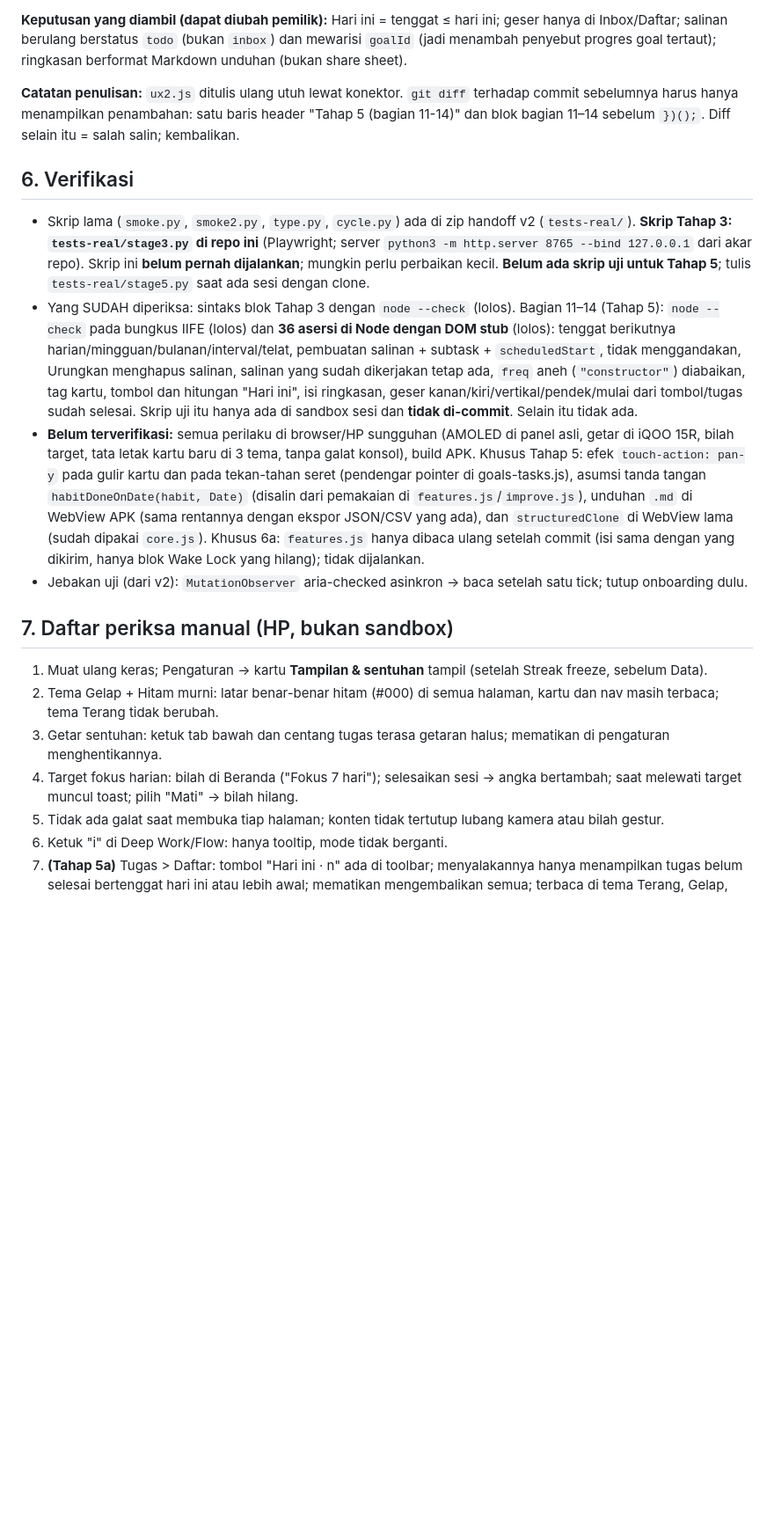
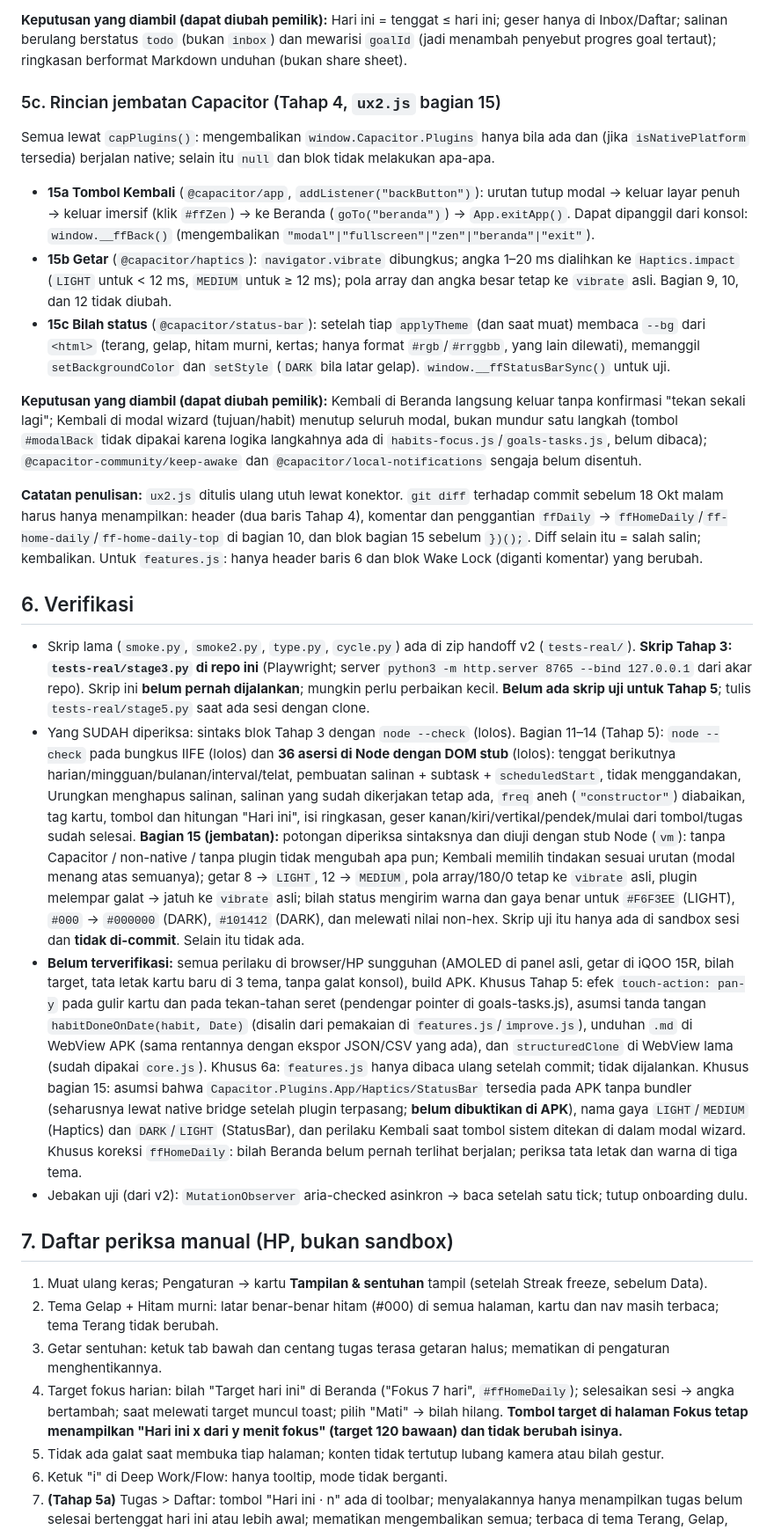
Before and after one commit to sherlocomp-cyber/focus-flow, a Markdown page: HANDOFF-focus-flow-v3.md, the part around one of its changes. Shown at 88% size. Rendered like a GitHub page; blank space fills up the shorter version.

Commit message:
docs(handoff): perbarui bagian 4 - jembatan JS Tahap 4 + koreksi bilah target Tahap 3 (belum diuji)

```diff
--- a/HANDOFF-focus-flow-v3.md
+++ b/HANDOFF-focus-flow-v3.md
@@ -70,13 +73,23 @@ Tiap blok `step()`; CSS kecil untuk geser disuntikkan dari JS (pola yang sama de
 
 **Keputusan yang diambil (dapat diubah pemilik):** Hari ini = tenggat ≤ hari ini; geser hanya di Inbox/Daftar; salinan berulang berstatus `todo` (bukan `inbox`) dan mewarisi `goalId` (jadi menambah penyebut progres goal tertaut); ringkasan berformat Markdown unduhan (bukan share sheet).
 
-**Catatan penulisan:** `ux2.js` ditulis ulang utuh lewat konektor. `git diff` terhadap commit sebelumnya harus hanya menampilkan penambahan: satu baris header "Tahap 5 (bagian 11-14)" dan blok bagian 11–14 sebelum `})();`. Diff selain itu = salah salin; kembalikan.
+### 5c. Rincian jembatan Capacitor (Tahap 4, `ux2.js` bagian 15)
+
+Semua lewat `capPlugins()`: mengembalikan `window.Capacitor.Plugins` hanya bila ada dan (jika `isNativePlatform` tersedia) berjalan native; selain itu `null` dan blok tidak melakukan apa-apa.
+
+- **15a Tombol Kembali** (`@capacitor/app`, `addListener("backButton")`): urutan tutup modal → keluar layar penuh → keluar imersif (klik `#ffZen`) → ke Beranda (`goTo("beranda")`) → `App.exitApp()`. Dapat dipanggil dari konsol: `window.__ffBack()` (mengembalikan `"modal"|"fullscreen"|"zen"|"beranda"|"exit"`).
+- **15b Getar** (`@capacitor/haptics`): `navigator.vibrate` dibungkus; angka 1–20 ms dialihkan ke `Haptics.impact` (`LIGHT` untuk < 12 ms, `MEDIUM` untuk ≥ 12 ms); pola array dan angka besar tetap ke `vibrate` asli. Bagian 9, 10, dan 12 tidak diubah.
+- **15c Bilah status** (`@capacitor/status-bar`): setelah tiap `applyTheme` (dan saat muat) membaca `--bg` dari `<html>` (terang, gelap, hitam murni, kertas; hanya format `#rgb`/`#rrggbb`, yang lain dilewati), memanggil `setBackgroundColor` dan `setStyle` (`DARK` bila latar gelap). `window.__ffStatusBarSync()` untuk uji.
+
+**Keputusan yang diambil (dapat diubah pemilik):** Kembali di Beranda langsung keluar tanpa konfirmasi "tekan sekali lagi"; Kembali di modal wizard (tujuan/habit) menutup seluruh modal, bukan mundur satu langkah (tombol `#modalBack` tidak dipakai karena logika langkahnya ada di `habits-focus.js`/`goals-tasks.js`, belum dibaca); `@capacitor-community/keep-awake` dan `@capacitor/local-notifications` sengaja belum disentuh.
+
+**Catatan penulisan:** `ux2.js` ditulis ulang utuh lewat konektor. `git diff` terhadap commit sebelum 18 Okt malam harus hanya menampilkan: header (dua baris Tahap 4), komentar dan penggantian `ffDaily` → `ffHomeDaily`/`ff-home-daily`/`ff-home-daily-top` di bagian 10, dan blok bagian 15 sebelum `})();`. Diff selain itu = salah salin; kembalikan. Untuk `features.js`: hanya header baris 6 dan blok Wake Lock (diganti komentar) yang berubah.
 
 ## 6. Verifikasi
 
 - Skrip lama (`smoke.py`, `smoke2.py`, `type.py`, `cycle.py`) ada di zip handoff v2 (`tests-real/`). **Skrip Tahap 3: `tests-real/stage3.py` di repo ini** (Playwright; server `python3 -m http.server 8765 --bind 127.0.0.1` dari akar repo). Skrip ini **belum pernah dijalankan**; mungkin perlu perbaikan kecil. **Belum ada skrip uji untuk Tahap 5**; tulis `tests-real/stage5.py` saat ada sesi dengan clone.
-- Yang SUDAH diperiksa: sintaks blok Tahap 3 dengan `node --check` (lolos). Bagian 11–14 (Tahap 5): `node --check` pada bungkus IIFE (lolos) dan **36 asersi di Node dengan DOM stub** (lolos): tenggat berikutnya harian/mingguan/bulanan/interval/telat, pembuatan salinan + subtask + `scheduledStart`, tidak menggandakan, Urungkan menghapus salinan, salinan yang sudah dikerjakan tetap ada, `freq` aneh (`"constructor"`) diabaikan, tag kartu, tombol dan hitungan "Hari ini", isi ringkasan, geser kanan/kiri/vertikal/pendek/mulai dari tombol/tugas sudah selesai. Skrip uji itu hanya ada di sandbox sesi dan **tidak di-commit**. Selain itu tidak ada.
-- **Belum terverifikasi:** semua perilaku di browser/HP sungguhan (AMOLED di panel asli, getar di iQOO 15R, bilah target, tata letak kartu baru di 3 tema, tanpa galat konsol), build APK. Khusus Tahap 5: efek `touch-action: pan-y` pada gulir kartu dan pada tekan-tahan seret (pendengar pointer di goals-tasks.js), asumsi tanda tangan `habitDoneOnDate(habit, Date)` (disalin dari pemakaian di `features.js`/`improve.js`), unduhan `.md` di WebView APK (sama rentannya dengan ekspor JSON/CSV yang ada), dan `structuredClone` di WebView lama (sudah dipakai `core.js`). Khusus 6a: `features.js` hanya dibaca ulang setelah commit (isi sama dengan yang dikirim, hanya blok Wake Lock yang hilang); tidak dijalankan.
+- Yang SUDAH diperiksa: sintaks blok Tahap 3 dengan `node --check` (lolos). Bagian 11–14 (Tahap 5): `node --check` pada bungkus IIFE (lolos) dan **36 asersi di Node dengan DOM stub** (lolos): tenggat berikutnya harian/mingguan/bulanan/interval/telat, pembuatan salinan + subtask + `scheduledStart`, tidak menggandakan, Urungkan menghapus salinan, salinan yang sudah dikerjakan tetap ada, `freq` aneh (`"constructor"`) diabaikan, tag kartu, tombol dan hitungan "Hari ini", isi ringkasan, geser kanan/kiri/vertikal/pendek/mulai dari tombol/tugas sudah selesai. **Bagian 15 (jembatan):** potongan diperiksa sintaksnya dan diuji dengan stub Node (`vm`): tanpa Capacitor / non-native / tanpa plugin tidak mengubah apa pun; Kembali memilih tindakan sesuai urutan (modal menang atas semuanya); getar 8 → `LIGHT`, 12 → `MEDIUM`, pola array/180/0 tetap ke `vibrate` asli, plugin melempar galat → jatuh ke `vibrate` asli; bilah status mengirim warna dan gaya benar untuk `#F6F3EE` (LIGHT), `#000` → `#000000` (DARK), `#101412` (DARK), dan melewati nilai non-hex. Skrip uji itu hanya ada di sandbox sesi dan **tidak di-commit**. Selain itu tidak ada.
+- **Belum terverifikasi:** semua perilaku di browser/HP sungguhan (AMOLED di panel asli, getar di iQOO 15R, bilah target, tata letak kartu baru di 3 tema, tanpa galat konsol), build APK. Khusus Tahap 5: efek `touch-action: pan-y` pada gulir kartu dan pada tekan-tahan seret (pendengar pointer di goals-tasks.js), asumsi tanda tangan `habitDoneOnDate(habit, Date)` (disalin dari pemakaian di `features.js`/`improve.js`), unduhan `.md` di WebView APK (sama rentannya dengan ekspor JSON/CSV yang ada), dan `structuredClone` di WebView lama (sudah dipakai `core.js`). Khusus 6a: `features.js` hanya dibaca ulang setelah commit; tidak dijalankan. Khusus bagian 15: asumsi bahwa `Capacitor.Plugins.App/Haptics/StatusBar` tersedia pada APK tanpa bundler (seharusnya lewat native bridge setelah plugin terpasang; **belum dibuktikan di APK**), nama gaya `LIGHT`/`MEDIUM` (Haptics) dan `DARK`/`LIGHT` (StatusBar), dan perilaku Kembali saat tombol sistem ditekan di dalam modal wizard. Khusus koreksi `ffHomeDaily`: bilah Beranda belum pernah terlihat berjalan; periksa tata letak dan warna di tiga tema.
 - Jebakan uji (dari v2): `MutationObserver` aria-checked asinkron → baca setelah satu tick; tutup onboarding dulu.
 
 ## 7. Daftar periksa manual (HP, bukan sandbox)
@@ -84,7 +97,7 @@ Tiap blok `step()`; CSS kecil untuk geser disuntikkan dari JS (pola yang sama de
 1. Muat ulang keras; Pengaturan → kartu **Tampilan & sentuhan** tampil (setelah Streak freeze, sebelum Data).
 2. Tema Gelap + Hitam murni: latar benar-benar hitam (#000) di semua halaman, kartu dan nav masih terbaca; tema Terang tidak berubah.
 3. Getar sentuhan: ketuk tab bawah dan centang tugas terasa getaran halus; mematikan di pengaturan menghentikannya.
-4. Target fokus harian: bilah di Beranda ("Fokus 7 hari"); selesaikan sesi → angka bertambah; saat melewati target muncul toast; pilih "Mati" → bilah hilang.
+4. Target fokus harian: bilah "Target hari ini" di Beranda ("Fokus 7 hari", `#ffHomeDaily`); selesaikan sesi → angka bertambah; saat melewati target muncul toast; pilih "Mati" → bilah hilang. **Tombol target di halaman Fokus tetap menampilkan "Hari ini x dari y menit fokus" (target 120 bawaan) dan tidak berubah isinya.**
 5. Tidak ada galat saat membuka tiap halaman; konten tidak tertutup lubang kamera atau bilah gestur.
 6. Ketuk "i" di Deep Work/Flow: hanya tooltip, mode tidak berganti.
 7. **(Tahap 5a)** Tugas > Daftar: tombol "Hari ini · n" ada di toolbar; menyalakannya hanya menampilkan tugas belum selesai bertenggat hari ini atau lebih awal; mematikan mengembalikan semua; terbaca di tema Terang, Gelap, Kertas; tag tenggat di kartu tampil.
```
Also changed, not shown: other parts of HANDOFF-focus-flow-v3.md (+14 -8 lines).
